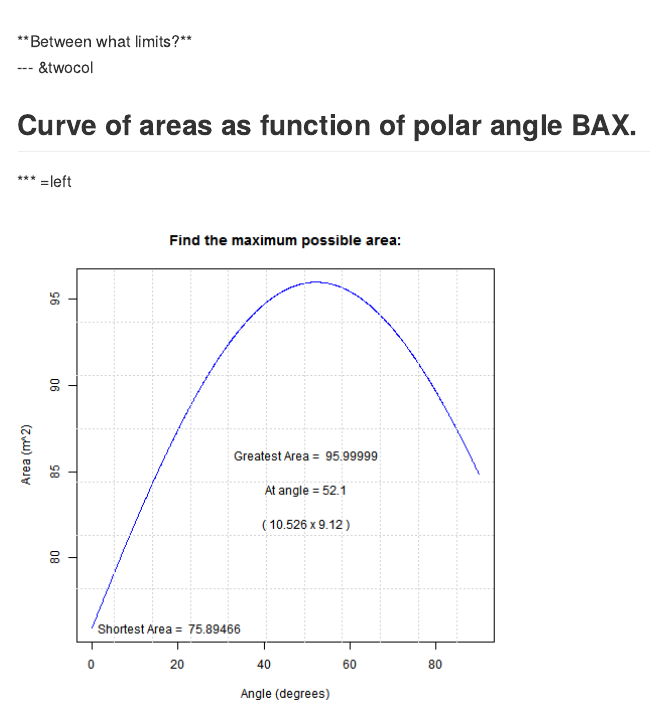
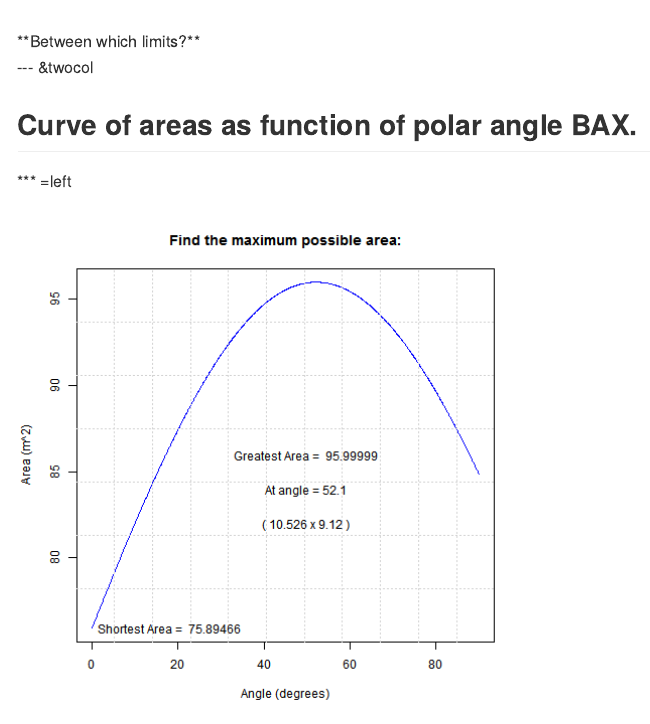
Before and after one commit to acasares/SlidifyGeom, an R Markdown document (index.Rmd): the page in a window 1100 px wide, from 2040 px down. The pictures show the output file index.md that the author committed with the source, drawn offline in the style of GitHub.

Commit message:
which instead of what limits

```diff
--- a/index.Rmd
+++ b/index.Rmd
@@ -103,7 +103,7 @@ When X moves, the rectangle adjusts its dimensions to keep the distances.
 - The figures react to these changes. You can see how the area keeps changing.
 <br>
 <br>
-**Between what limits?**
+**Between which limits?**
 
 --- &twocol
 
```
Also changed, not shown: index.html, index.md, 1 other file.
